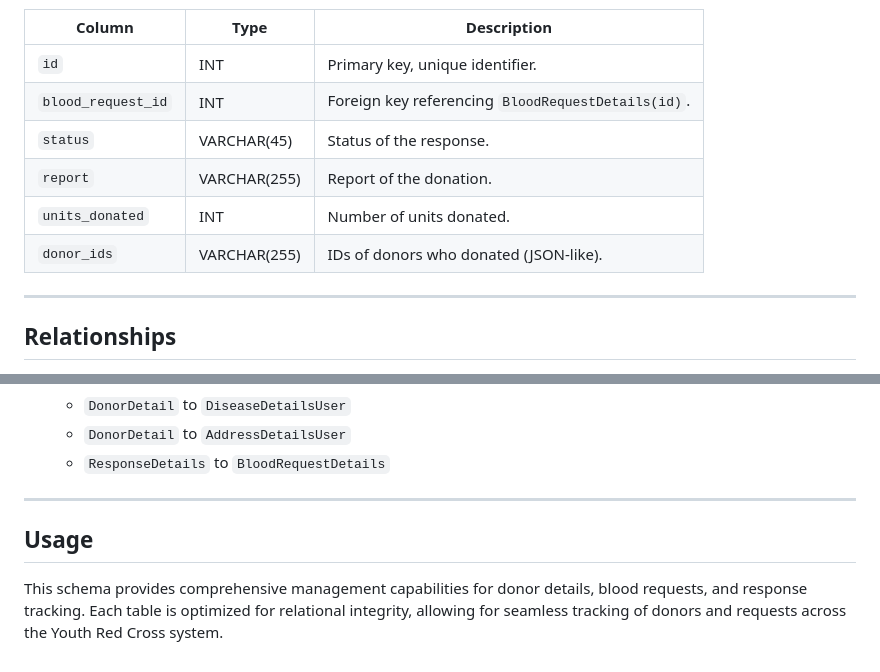
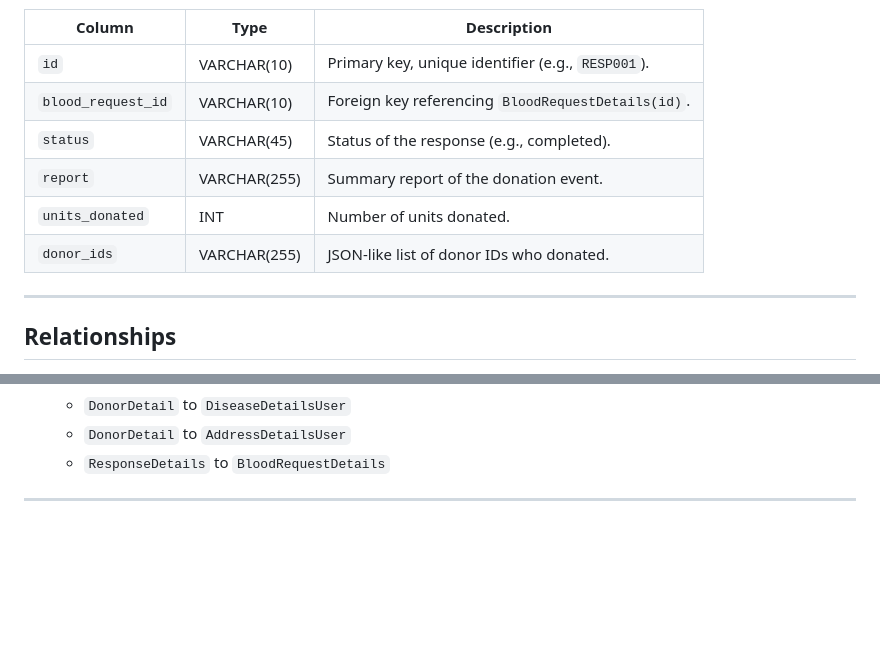
Before and after one commit to Siddharth-magesh/YouthRedCross-BloodRequest, a Markdown page: docs/database.md, 2 parts joined by grey strips. GitHub-like rendering; blank space fills up the shorter version.

```diff
--- a/docs/database.md
+++ b/docs/database.md
@@ -143,12 +143,12 @@ Stores responses to blood donation requests.
 
 | Column             | Type         | Description                                        |
 | ------------------ | ------------ | -------------------------------------------------- |
-| `id`               | INT          | Primary key, unique identifier.                    |
-| `blood_request_id` | INT          | Foreign key referencing `BloodRequestDetails(id)`. |
-| `status`           | VARCHAR(45)  | Status of the response.                            |
-| `report`           | VARCHAR(255) | Report of the donation.                            |
+| `id`               | VARCHAR(10)  | Primary key, unique identifier (e.g., `RESP001`).  |
+| `blood_request_id` | VARCHAR(10)  | Foreign key referencing `BloodRequestDetails(id)`. |
+| `status`           | VARCHAR(45)  | Status of the response (e.g., completed).          |
+| `report`           | VARCHAR(255) | Summary report of the donation event.              |
 | `units_donated`    | INT          | Number of units donated.                           |
-| `donor_ids`        | VARCHAR(255) | IDs of donors who donated (JSON-like).             |
+| `donor_ids`        | VARCHAR(255) | JSON-like list of donor IDs who donated.           |
 
 ---
 
@@ -168,7 +168,3 @@ Stores responses to blood donation requests.
   - `ResponseDetails` to `BloodRequestDetails`
 
 ---
-
-## Usage
-
-This schema provides comprehensive management capabilities for donor details, blood requests, and response tracking. Each table is optimized for relational integrity, allowing for seamless tracking of donors and requests across the Youth Red Cross system.
```
Also changed, not shown: other parts of docs/database.md (+80 -80 lines).
